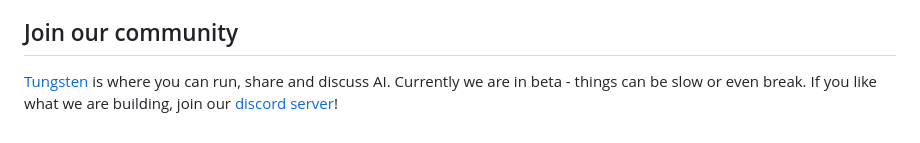
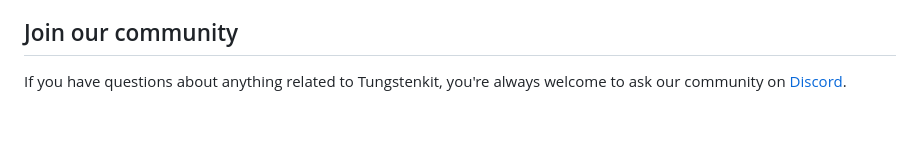
Before and after one commit to tungsten-ai/tungstenkit, a Markdown page: README.md, the part around the change. Rendered like a GitHub page.

```diff
--- a/README.md
+++ b/README.md
@@ -246,4 +246,4 @@ pip install tungstenkit
 - [Examples](https://tungsten-ai.github.io/docs/examples/image_blurring/)
 
 ## Join our community
-[Tungsten](https://tungsten.run) is where you can run, share and discuss AI. Currently we are in beta - things can be slow or even break. If you like what we are building, join our [discord server](https://discord.com/invite/NESFeXzFuy)!
+If you have questions about anything related to Tungstenkit, you're always welcome to ask our community on [Discord](https://discord.gg/NESFeXzFuy).
```
